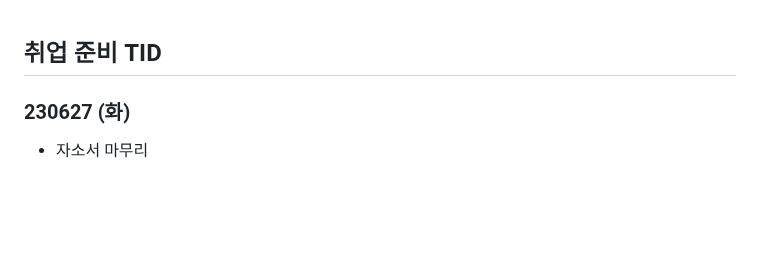
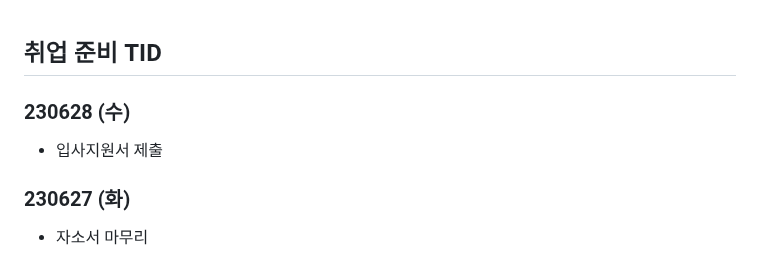
Before and after one commit to Suhwan-Im/TIL, a Markdown page: 13. 취업준비 기간/[취업 준비 TID].md, the part around the change. Drawn GitHub-style; blank space fills up the shorter version.

Commit message:
updating_230628

```diff
--- a/13. 취업준비 기간/[취업 준비 TID].md
+++ b/13. 취업준비 기간/[취업 준비 TID].md
@@ -1,4 +1,10 @@
 ## 취업 준비 TID
+
+
+
+### 230628 (수)
+
+- 입사지원서 제출
 
 
 
```
